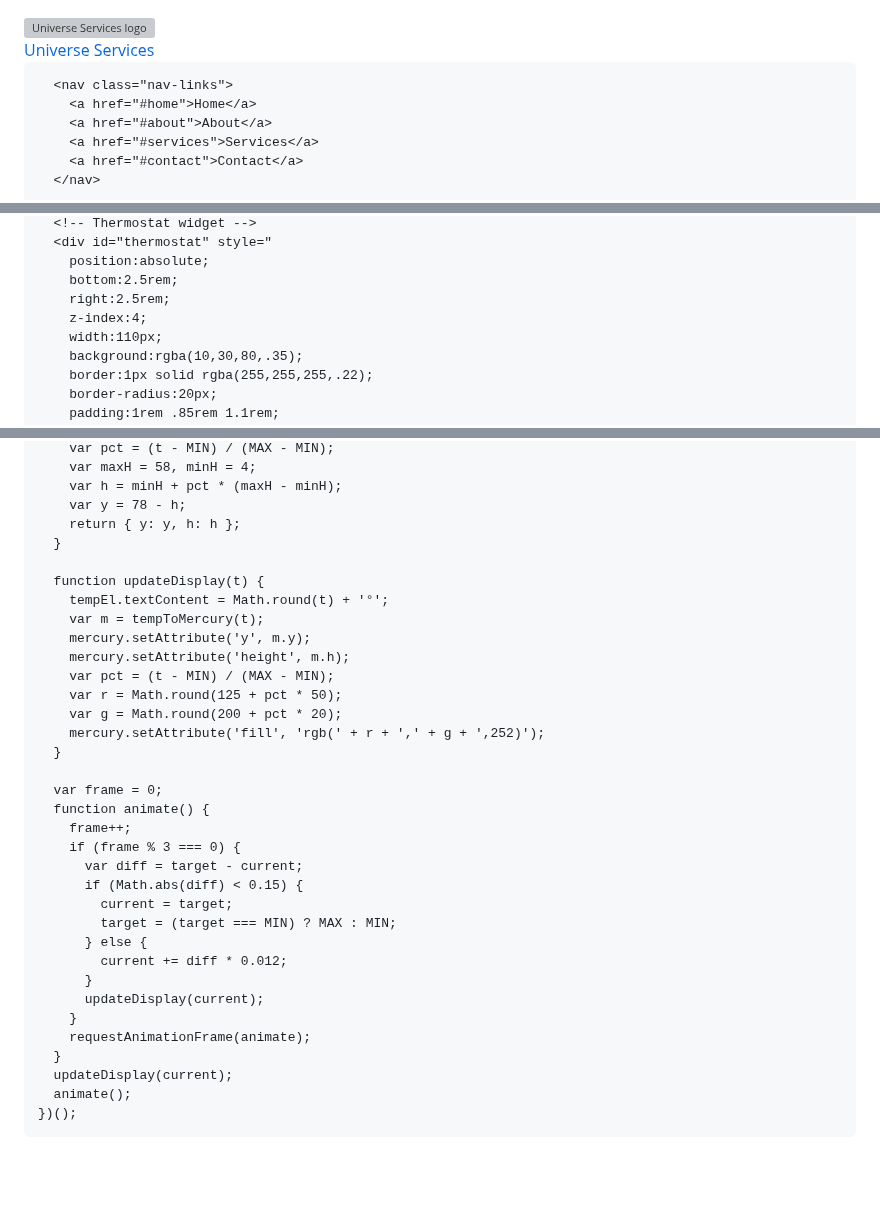
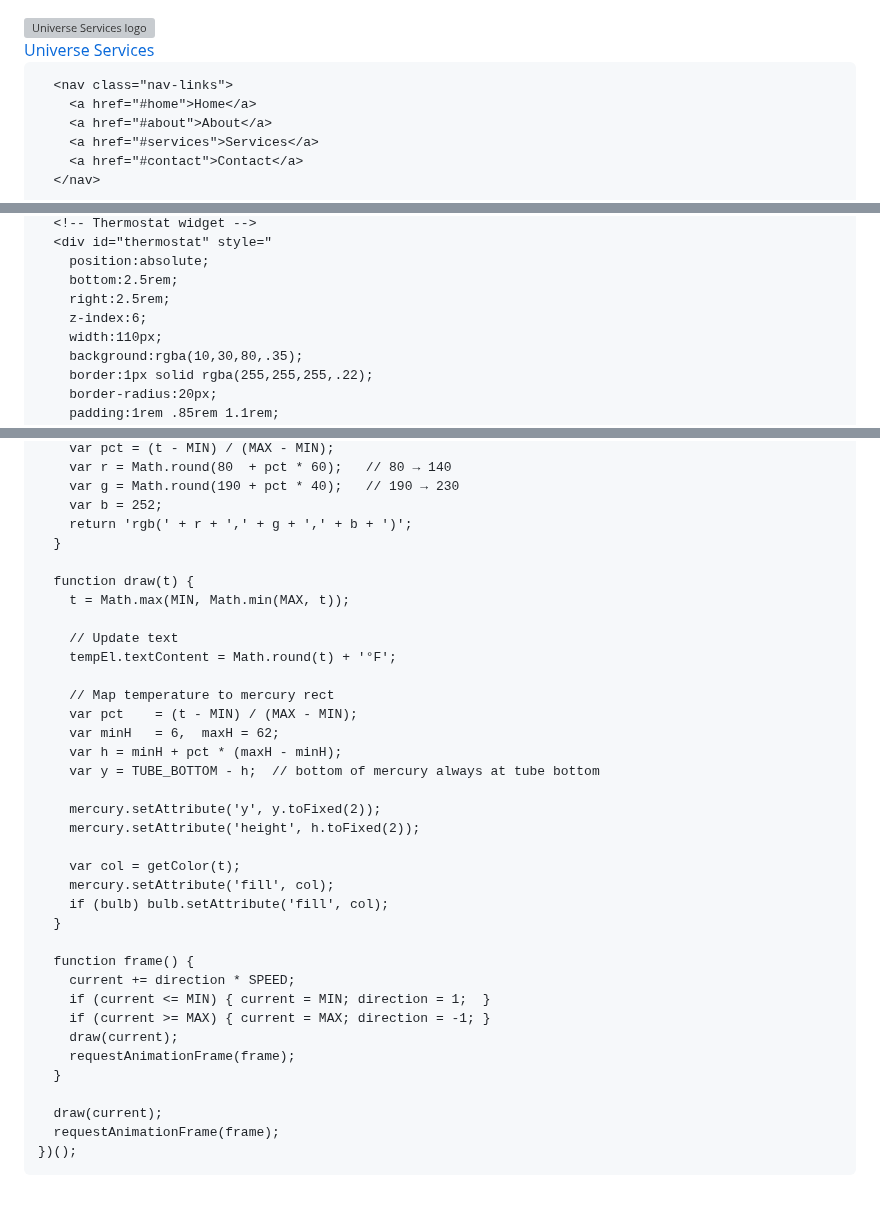
Before and after one commit to josephrey2/josephrey2.github.io, a Markdown page: README.md, 3 parts joined by grey strips. Drawn GitHub-style; blank space fills up the shorter version; grey boxes are pictures that could not be loaded.

```diff
--- a/README.md
+++ b/README.md
@@ -348,20 +348,11 @@
       background: radial-gradient(circle, rgba(0,20,80,.25) 0%, transparent 70%);
     }
 
-    /* Diagonal grid lines texture */
-    .hero-texture {
-      position: absolute;
-      inset: 0;
-      z-index: 2;
-      background-image:
-        linear-gradient(rgba(255,255,255,.04) 1px, transparent 1px),
-        linear-gradient(90deg, rgba(255,255,255,.04) 1px, transparent 1px);
-      background-size: 60px 60px;
-    }
+
 
     .hero-inner {
       position: relative;
-      z-index: 3;
+      z-index: 5;
       padding-top: 130px;
       padding-bottom: 90px;
       width: 100%;
@@ -1306,7 +1296,7 @@
         position:absolute;
         bottom:2.5rem;
         right:2.5rem;
-        z-index:4;
+        z-index:6;
         width:110px;
         background:rgba(10,30,80,.35);
         border:1px solid rgba(255,255,255,.22);
@@ -1864,38 +1875,40 @@
         var pct = (t - MIN) / (MAX - MIN);
-        var maxH = 58, minH = 4;
+        var r = Math.round(80  + pct * 60);   // 80 → 140
+        var g = Math.round(190 + pct * 40);   // 190 → 230
+        var b = 252;
+        return 'rgb(' + r + ',' + g + ',' + b + ')';
+      }
+
+      function draw(t) {
+        t = Math.max(MIN, Math.min(MAX, t));
+
+        // Update text
+        tempEl.textContent = Math.round(t) + '°F';
+
+        // Map temperature to mercury rect
+        var pct    = (t - MIN) / (MAX - MIN);
+        var minH   = 6,  maxH = 62;
         var h = minH + pct * (maxH - minH);
-        var y = 78 - h;
-        return { y: y, h: h };
+        var y = TUBE_BOTTOM - h;  // bottom of mercury always at tube bottom
+
+        mercury.setAttribute('y', y.toFixed(2));
+        mercury.setAttribute('height', h.toFixed(2));
+
+        var col = getColor(t);
+        mercury.setAttribute('fill', col);
+        if (bulb) bulb.setAttribute('fill', col);
       }
 
-      function updateDisplay(t) {
-        tempEl.textContent = Math.round(t) + '°';
-        var m = tempToMercury(t);
-        mercury.setAttribute('y', m.y);
-        mercury.setAttribute('height', m.h);
-        var pct = (t - MIN) / (MAX - MIN);
-        var r = Math.round(125 + pct * 50);
-        var g = Math.round(200 + pct * 20);
-        mercury.setAttribute('fill', 'rgb(' + r + ',' + g + ',252)');
+      function frame() {
+        current += direction * SPEED;
+        if (current <= MIN) { current = MIN; direction = 1;  }
+        if (current >= MAX) { current = MAX; direction = -1; }
+        draw(current);
+        requestAnimationFrame(frame);
       }
 
-      var frame = 0;
-      function animate() {
-        frame++;
-        if (frame % 3 === 0) {
-          var diff = target - current;
-          if (Math.abs(diff) < 0.15) {
-            current = target;
-            target = (target === MIN) ? MAX : MIN;
-          } else {
-            current += diff * 0.012;
-          }
-          updateDisplay(current);
-        }
-        requestAnimationFrame(animate);
-      }
-      updateDisplay(current);
-      animate();
+      draw(current);
+      requestAnimationFrame(frame);
     })();
 
   </script>
```
Also changed, not shown: other parts of README.md (+79 -59 lines).
